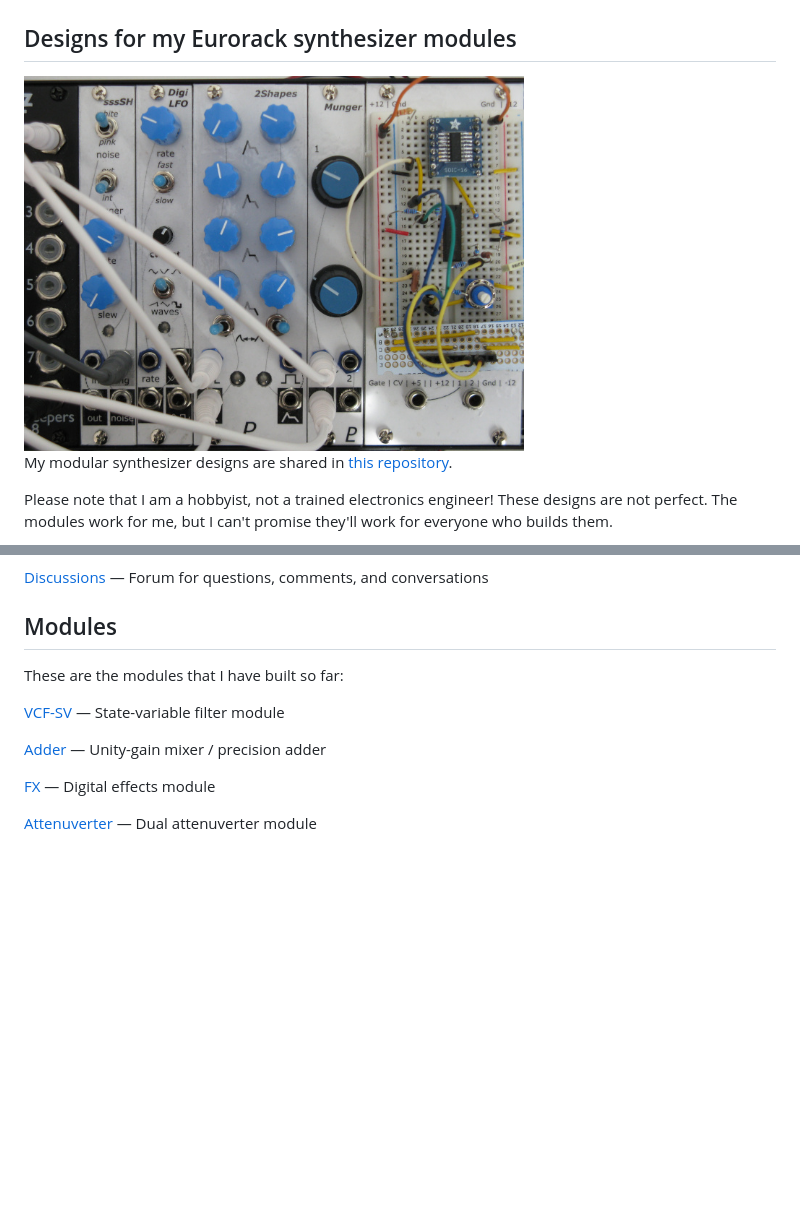
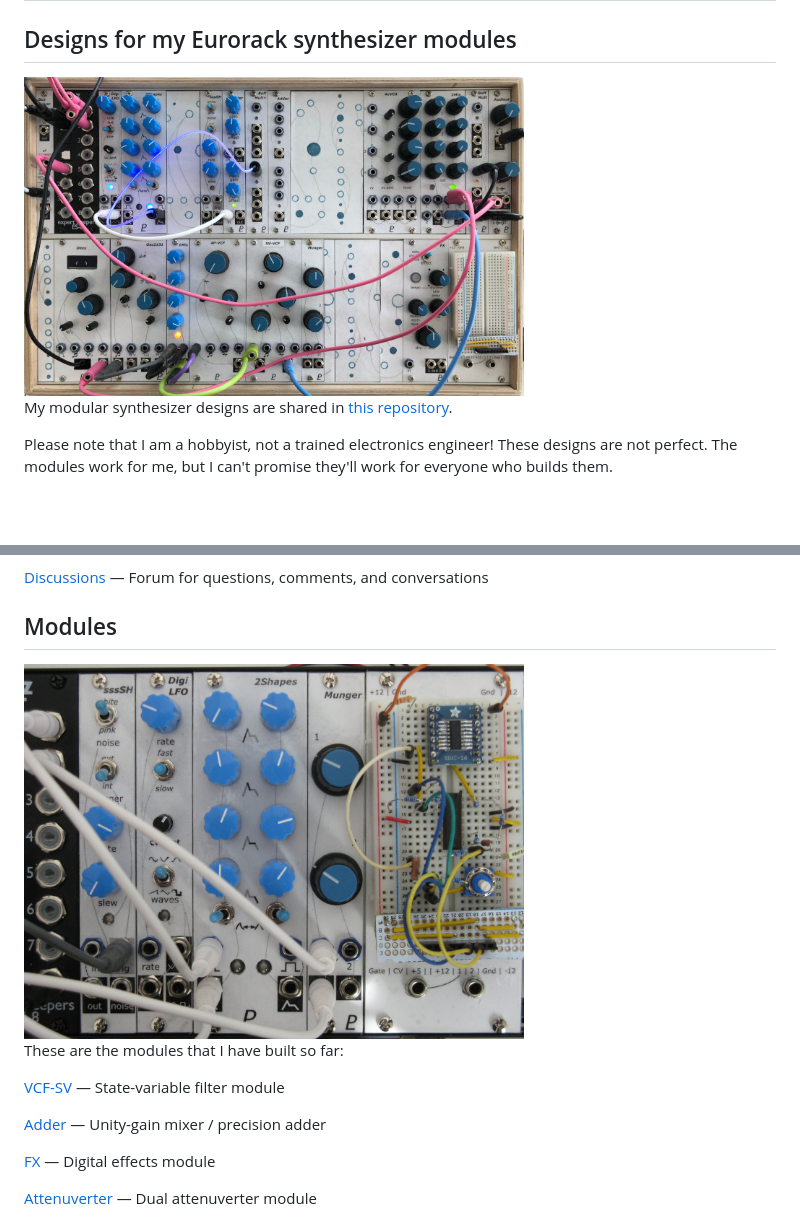
Before and after one commit to Len42/Synth, a Markdown page: docs/index.md, 2 parts joined by grey strips. Drawn GitHub-style; pictures changed too: docs/synth-photo2.jpg (added); blank space fills up the shorter version.

Commit message:
doc: update photos

```diff
--- a/docs/index.md
+++ b/docs/index.md
@@ -2,7 +2,7 @@
 
 ## Designs for my Eurorack synthesizer modules
 
-<img src="https://raw.githubusercontent.com/Len42/Synth/main/docs/synth-photo.jpg" width=500px style="float:right">
+<img src="https://raw.githubusercontent.com/Len42/Synth/main/docs/synth-photo2.jpg" width=500px style="float:right">
 
 My modular synthesizer designs are shared in [this repository](https://github.com/Len42/Synth).
 
@@ -25,6 +25,8 @@ These designs are shared as open source. See the license details in each project
 [Discussions](https://github.com/Len42/Synth/discussions) &mdash; Forum for questions, comments, and conversations
 
 ## Modules
+
+<img src="https://raw.githubusercontent.com/Len42/Synth/main/docs/synth-photo.jpg" width=500px style="float:right">
 
 These are the modules that I have built so far:
 
```
